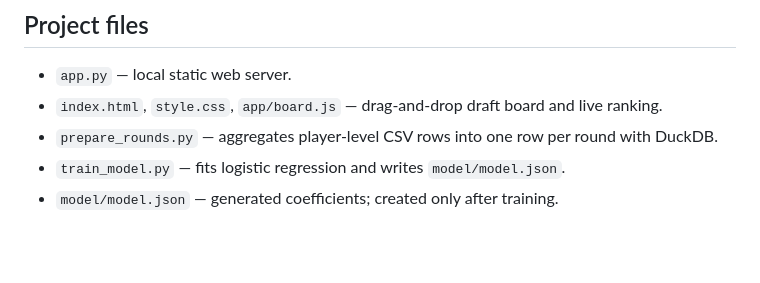
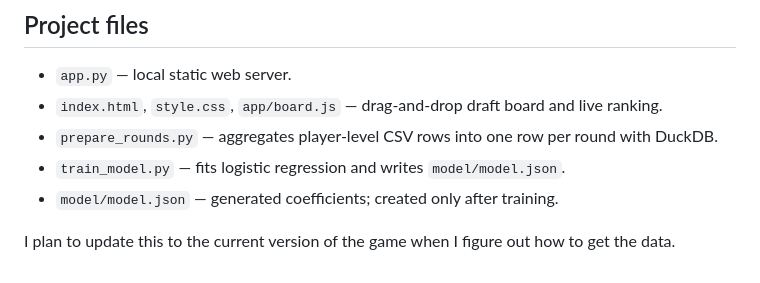
Before and after one commit to Juuexe/r6-draft-helper, a Markdown page: README.md, the part around the change. GitHub-like rendering; blank space fills up the shorter version.

Commit message:
Add note about future README updates
Added a note about updating the README with current game data.

```diff
--- a/README.md
+++ b/README.md
@@ -87,3 +87,5 @@ The first training run is a practical baseline, not a validated competitive mode
 - `prepare_rounds.py` — aggregates player-level CSV rows into one row per round with DuckDB.
 - `train_model.py` — fits logistic regression and writes `model/model.json`.
 - `model/model.json` — generated coefficients; created only after training.
+
+I plan to update this to the current version of the game when I figure out how to get the data.
```
